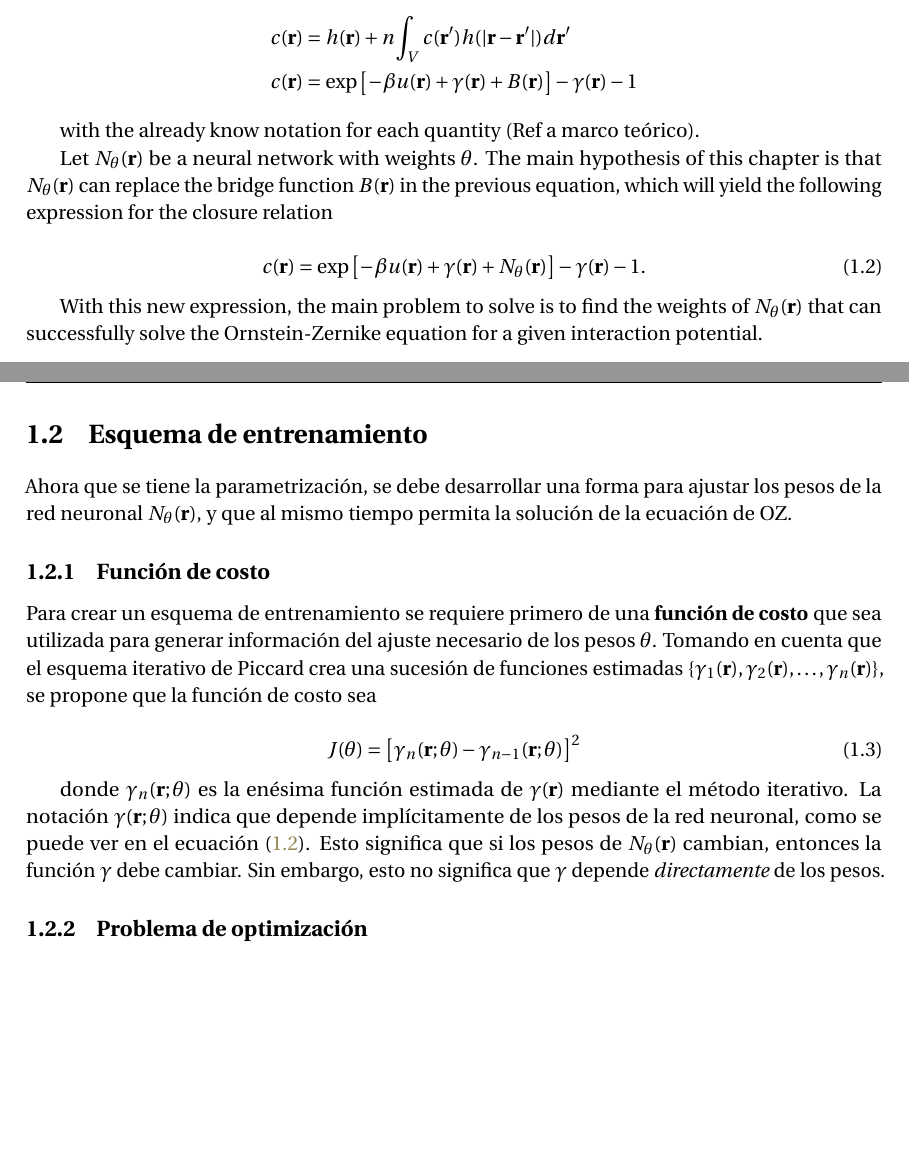
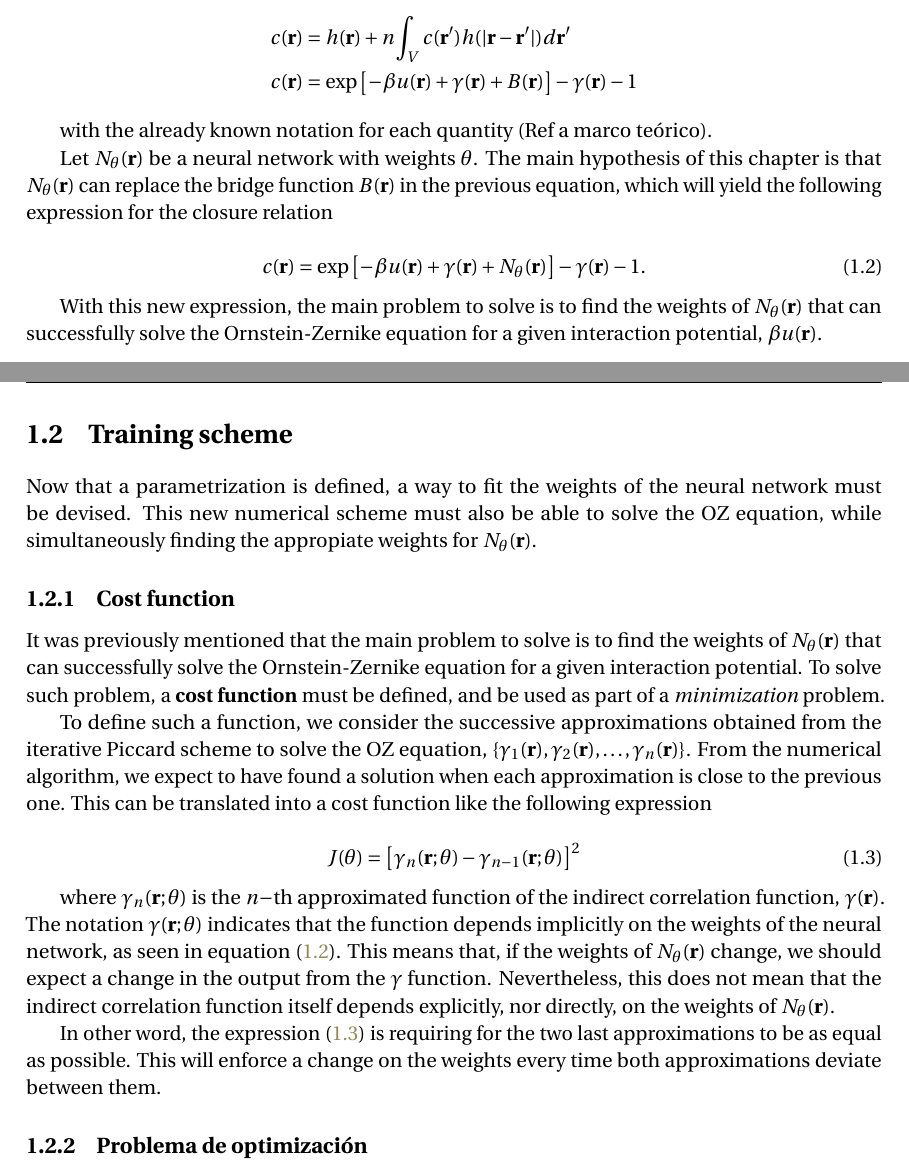
Before and after one commit to edwinb-ai/masters-thesis, a LaTeX thesis (main.tex, which reads capitulos/capitulo-3.tex): two parts of pages 9 and 10 of 16, joined at a grey line, cut so that both start at the same text, the shorter picture padded with empty space. Compiled offline with pdfLaTeX.

Commit message:
:sparkles:
Nueva subsección en inglés.

```diff
--- a/capitulos/capitulo-3.tex
+++ b/capitulos/capitulo-3.tex
@@ -52,7 +52,7 @@ The Ornstein-Zernike equation is given by the following expression
     \end{align*}
 \end{subequations}
 
-with the already know notation for each quantity (Ref a marco teórico).
+with the already known notation for each quantity (Ref a marco teórico).
 
 Let $\nnet$ be a neural network with weights $\theta$. The main hypothesis
 of this chapter is that $\nnet$ can replace the bridge function $B(\vecr)$
@@ -72,34 +72,47 @@ the closure relation
 
 With this new expression, the main problem to solve is to find the weights
 of $\nnet$ that can successfully solve the Ornstein-Zernike equation
-for a given interaction potential.
+for a given interaction potential, $\beta u(\vecr)$.
 
 %----------------------------------------------------------------------------------------
 %	SECTION 2
 %----------------------------------------------------------------------------------------
 
-\section{Esquema de entrenamiento}
-Ahora que se tiene la parametrización, se debe desarrollar una forma para ajustar los
-pesos de la red neuronal $\nnet$, y que al mismo tiempo permita la solución
-de la ecuación de OZ.
+\section{Training scheme}
+Now that a parametrization is defined, a way to fit the weights of the neural network must
+be devised. This new numerical scheme must also be able to solve the OZ equation, while
+simultaneously finding the appropiate weights for $\nnet$.
 
-\subsection{Función de costo}
-Para crear un esquema de entrenamiento se requiere primero de una \textbf{función de costo}
-que sea utilizada para generar información del ajuste necesario de los pesos $\theta$.
-Tomando en cuenta que el esquema iterativo de Piccard crea una sucesión de funciones
-estimadas $\{\gamma_1(\vecr), \gamma_2(\vecr), \dots, \gamma_n(\vecr)\}$, se propone que la función de costo
-sea
+\subsection{Cost function}
+It was previously mentioned that the main problem to solve is to find the weights of
+$\nnet$ that can successfully solve the Ornstein-Zernike equation
+for a given interaction potential.
+To solve such problem, a \textbf{cost function} must be defined, and be used as part of
+a \emph{minimization} problem.
+
+To define such a function, we consider the successive approximations obtained from the
+iterative Piccard scheme to solve the OZ equation, $\{\gamma_1(\vecr), \gamma_2(\vecr), \dots, \gamma_n(\vecr)\}$.
+From the numerical algorithm, we expect to have found a solution when each approximation
+is close to the previous one. This can be translated into a cost function like the
+following expression
 
 \begin{equation}
     J(\theta) = \left[\gamma_{n}(\vecr; \theta) - \gamma_{n-1}(\vecr; \theta) \right]^2
     \label{eq:costo}
 \end{equation}
 
-donde $\gamma_{n}(\vecr; \theta)$ es la enésima función estimada de $\gamma(\vecr)$
-mediante el método iterativo. La notación $\gamma(\vecr; \theta)$ indica que depende
-implícitamente de los pesos de la red neuronal, como se puede ver en el ecuación~\eqref{eq:parametrizacion}.
-Esto significa que si los pesos de $\nnet$ cambian, entonces la función $\gamma$ debe cambiar.
-Sin embargo, esto no significa que $\gamma$ depende \emph{directamente} de los pesos.
+where $\gamma_{n}(\vecr; \theta)$ is the $n-$th approximated function of the indirect
+correlation function, $\gamma(\vecr)$.
+The notation $\gamma(\vecr; \theta)$ indicates that the function depends implicitly
+on the weights of the neural network, as seen in equation~\eqref{eq:parametrizacion}.
+This means that, if the weights of $\nnet$ change, we should expect a change in the output
+from the $\gamma$ function. Nevertheless, this does not mean that the indirect
+correlation function itself depends explicitly, nor directly, on the weights of
+$\nnet$.
+
+In other word, the expression~\eqref{eq:costo} is requiring for the two last approximations
+to be as equal as possible. This will enforce a change on the weights every time both
+approximations deviate between them.
 
 \subsection{Problema de optimización}
 Usando la función de costo~\eqref{eq:costo} ahora se puede plantear un problema de optimización
```
Also changed, not shown: main.pdf.
